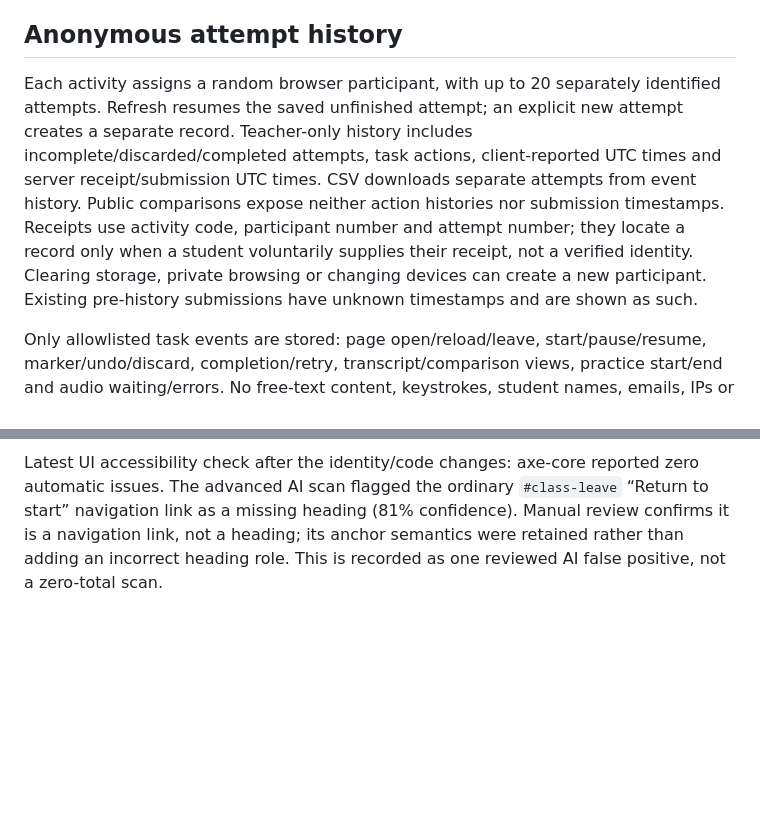
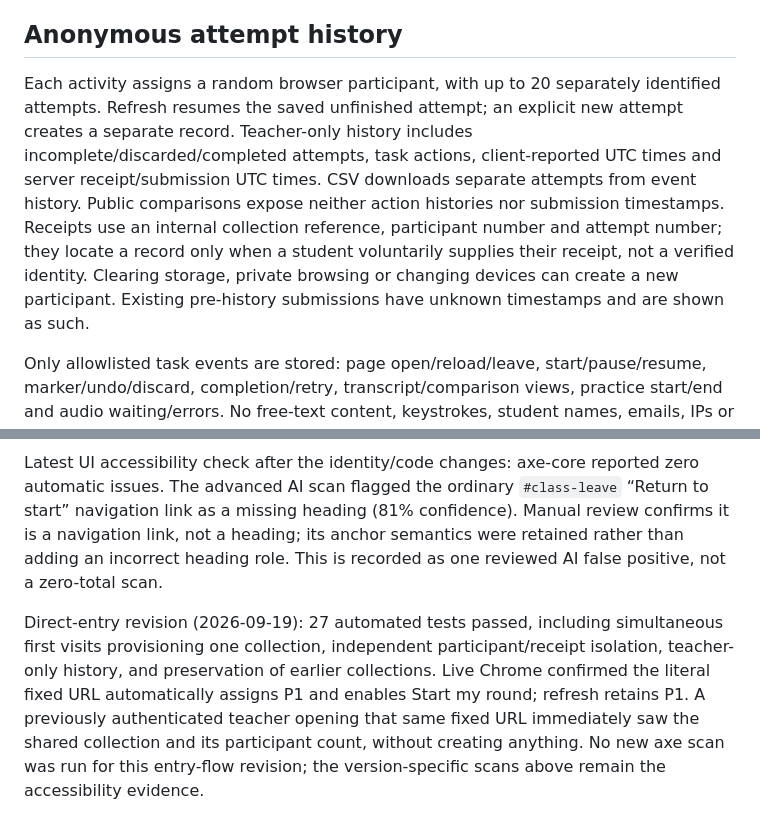
Before and after one commit to uga-ling2150/applets, a Markdown page: services/backchannel-locations/README.md, 2 parts joined by grey strips. Rendered like a GitHub page; blank space fills up the shorter version.

```diff
--- a/services/backchannel-locations/README.md
+++ b/services/backchannel-locations/README.md
@@ -28,7 +28,7 @@ Verification after GitHub migration (2026-09-19): 15 automated tests passed. Rea
 
 ## Anonymous attempt history
 
-Each activity assigns a random browser participant, with up to 20 separately identified attempts. Refresh resumes the saved unfinished attempt; an explicit new attempt creates a separate record. Teacher-only history includes incomplete/discarded/completed attempts, task actions, client-reported UTC times and server receipt/submission UTC times. CSV downloads separate attempts from event history. Public comparisons expose neither action histories nor submission timestamps. Receipts use activity code, participant number and attempt number; they locate a record only when a student voluntarily supplies their receipt, not a verified identity. Clearing storage, private browsing or changing devices can create a new participant. Existing pre-history submissions have unknown timestamps and are shown as such.
+Each activity assigns a random browser participant, with up to 20 separately identified attempts. Refresh resumes the saved unfinished attempt; an explicit new attempt creates a separate record. Teacher-only history includes incomplete/discarded/completed attempts, task actions, client-reported UTC times and server receipt/submission UTC times. CSV downloads separate attempts from event history. Public comparisons expose neither action histories nor submission timestamps. Receipts use an internal collection reference, participant number and attempt number; they locate a record only when a student voluntarily supplies their receipt, not a verified identity. Clearing storage, private browsing or changing devices can create a new participant. Existing pre-history submissions have unknown timestamps and are shown as such.
 
 Only allowlisted task events are stored: page open/reload/leave, start/pause/resume, marker/undo/discard, completion/retry, transcript/comparison views, practice start/end and audio waiting/errors. No free-text content, keystrokes, student names, emails, IPs or fingerprints are written to classroom records. Hosting processes network requests as usual. Events use a persistent local outbox and bounded batches (40); retries deduplicate event IDs. Abrupt browser termination, unavailable browser storage or clearing unsynced data can lose events, so this is not a guaranteed exhaustive or tamper-proof audit. Limits are 1,000 events per attempt or participant-level stream, and 20,000 per activity. Records expire after 30 days.
 
@@ -49,3 +51,6 @@ Prior exposure now persists after practice or opening/closing the transcript and
 Regression evidence: 25 automated cases (backend, validation and frontend behavior). A newly created empty dedicated live test activity, 9C27UMBR, received 60 concurrent synthetic browser clients: 60 distinct P numbers, 60 saved submissions, and each client rejoining recovered only its own receipt. The teacher CSV contained 60 distinct participants. This is simulated client concurrency against the live service, not a 60-physical-computer exercise. Real Chrome verified new code creation, existing P1/A1 and P1/A2 receipt recovery after refresh, foreground clipboard copy/paste, and a second tab unable to record while the original tab remained usable.
 
 Latest UI accessibility check after the identity/code changes: axe-core reported zero automatic issues. The advanced AI scan flagged the ordinary `#class-leave` “Return to start” navigation link as a missing heading (81% confidence). Manual review confirms it is a navigation link, not a heading; its anchor semantics were retained rather than adding an incorrect heading role. This is recorded as one reviewed AI false positive, not a zero-total scan.
+
+
+Direct-entry revision (2026-09-19): 27 automated tests passed, including simultaneous first visits provisioning one collection, independent participant/receipt isolation, teacher-only history, and preservation of earlier collections. Live Chrome confirmed the literal fixed URL automatically assigns P1 and enables Start my round; refresh retains P1. A previously authenticated teacher opening that same fixed URL immediately saw the shared collection and its participant count, without creating anything. No new axe scan was run for this entry-flow revision; the version-specific scans above remain the accessibility evidence.
```
Also changed, not shown: other parts of services/backchannel-locations/README.md (+6 -4 lines).
